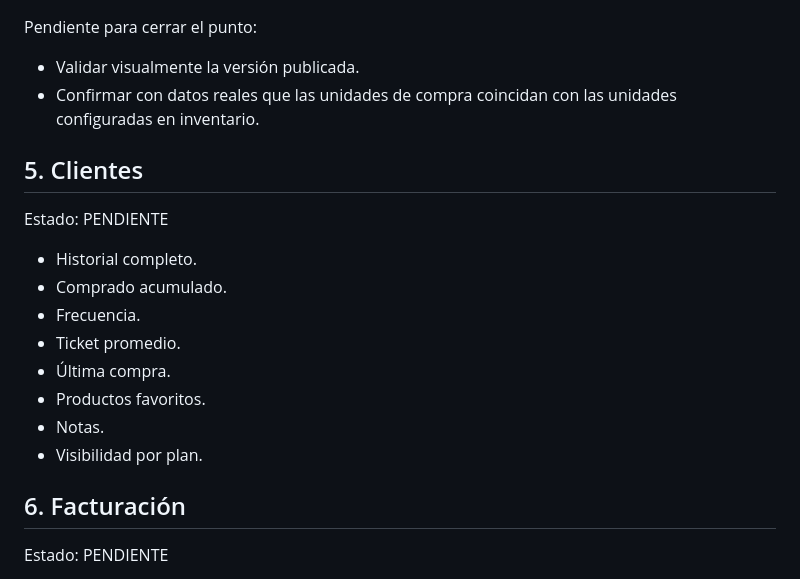
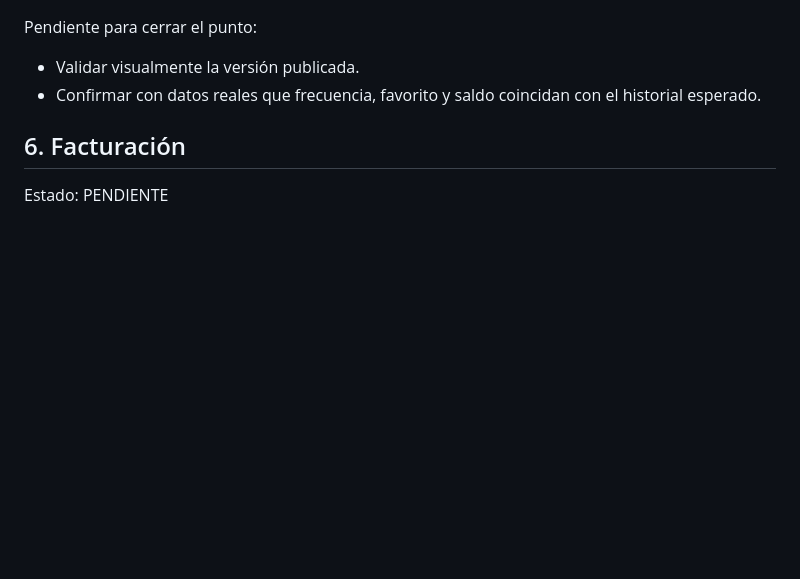
Before and after one commit to Denya728/Denya728.github.io, a Markdown page: denya2/ROADMAP-SWEETLAB.md, the part around one of its changes. Drawn GitHub-style; blank space fills up the shorter version.

```diff
--- a/denya2/ROADMAP-SWEETLAB.md
+++ b/denya2/ROADMAP-SWEETLAB.md
@@ -70,19 +81,7 @@ Implementado:
 
 Pendiente para cerrar el punto:
 - Validar visualmente la versión publicada.
-- Confirmar con datos reales que las unidades de compra coincidan con las unidades configuradas en inventario.
-
-## 5. Clientes
-Estado: PENDIENTE
-
-- Historial completo.
-- Comprado acumulado.
-- Frecuencia.
-- Ticket promedio.
-- Última compra.
-- Productos favoritos.
-- Notas.
-- Visibilidad por plan.
+- Confirmar con datos reales que frecuencia, favorito y saldo coincidan con el historial esperado.
 
 ## 6. Facturación
 Estado: PENDIENTE
```
Also changed, not shown: other parts of denya2/ROADMAP-SWEETLAB.md (+43 -32 lines).
